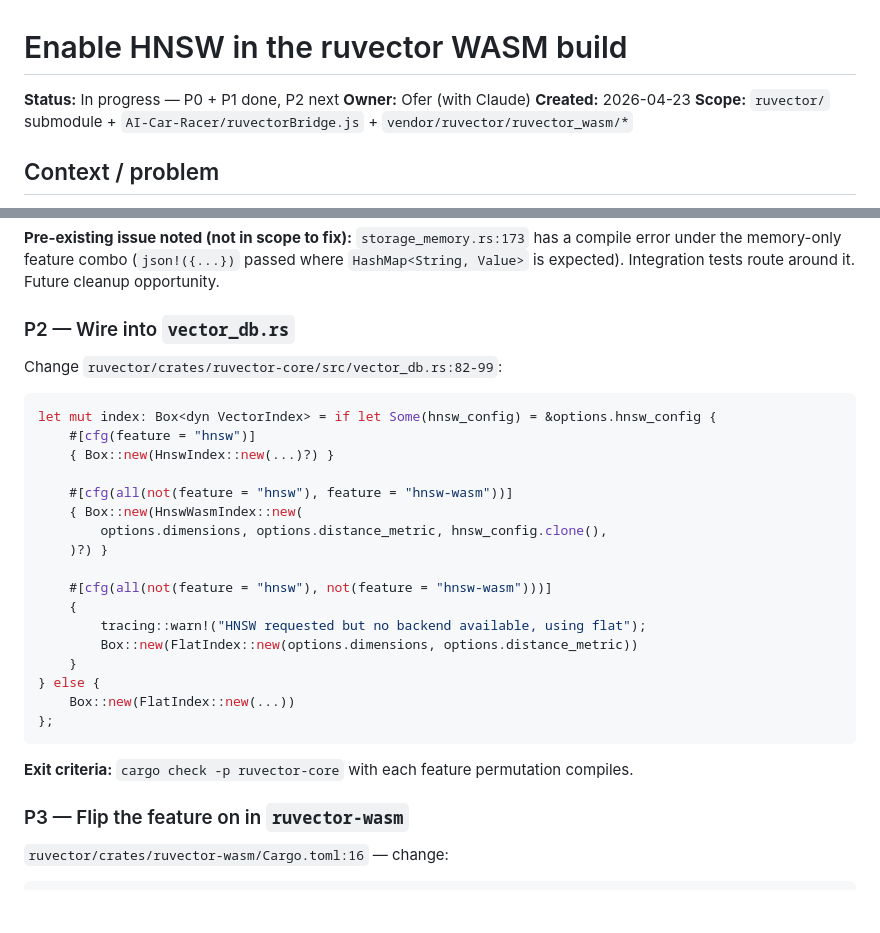
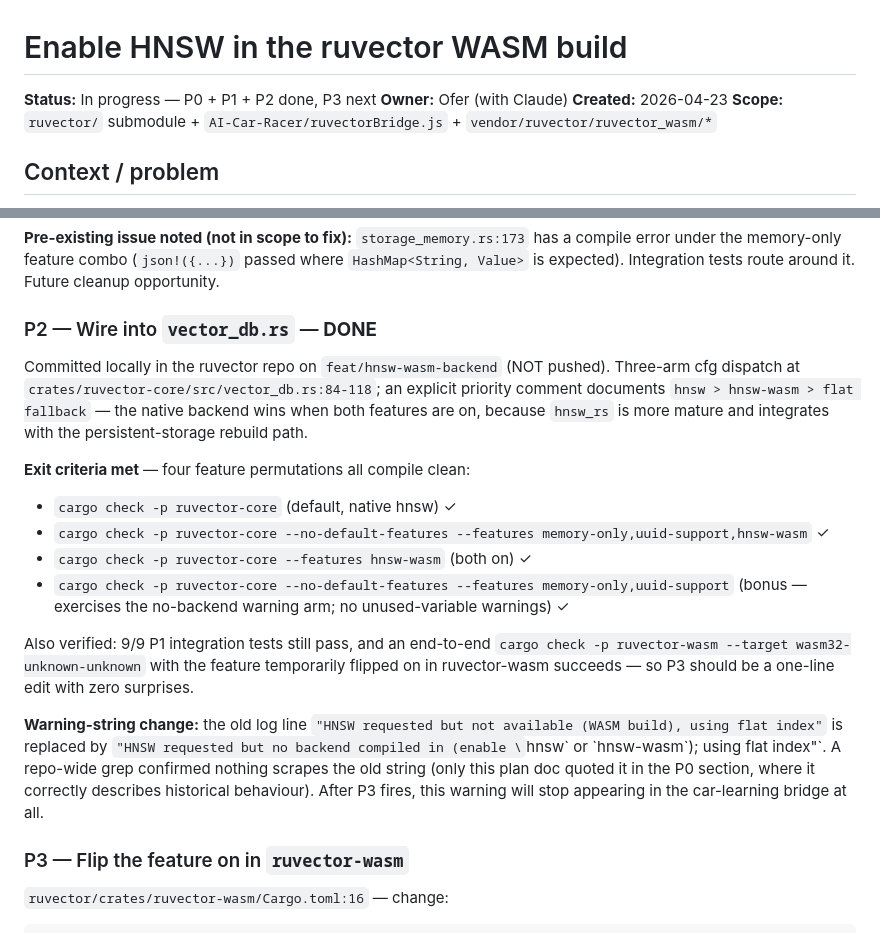
Before and after one commit to shaal/VectorVroom, a Markdown page: docs/plan/ruvector-hnsw-in-wasm.md, 2 parts joined by grey strips. GitHub-like rendering; blank space fills up the shorter version.

Commit message:
docs(plan): mark P2 (vector_db dispatch) done
Three-arm cfg dispatch committed locally in the ruvector repo on
feat/hnsw-wasm-backend. Four feature permutations verified clean; the
wasm32 end-to-end build was smoke-tested so P3 should be a one-liner.

````diff
--- a/docs/plan/ruvector-hnsw-in-wasm.md
+++ b/docs/plan/ruvector-hnsw-in-wasm.md
@@ -1,6 +1,6 @@
 # Enable HNSW in the ruvector WASM build
 
-**Status:** In progress — P0 + P1 done, P2 next
+**Status:** In progress — P0 + P1 + P2 done, P3 next
 **Owner:** Ofer (with Claude)
 **Created:** 2026-04-23
 **Scope:** `ruvector/` submodule + `AI-Car-Racer/ruvectorBridge.js` + `vendor/ruvector/ruvector_wasm/*`
@@ -73,31 +73,33 @@ Files added/edited (committed locally in the ruvector repo only, not pushed):
 
 **Pre-existing issue noted (not in scope to fix):** `storage_memory.rs:173` has a compile error under the memory-only feature combo (`json!({...})` passed where `HashMap<String, Value>` is expected). Integration tests route around it. Future cleanup opportunity.
 
-### P2 — Wire into `vector_db.rs`
+### P2 — Wire into `vector_db.rs` — **DONE**
 
-Change `ruvector/crates/ruvector-core/src/vector_db.rs:82-99`:
+Committed locally in the ruvector repo on `feat/hnsw-wasm-backend`
+(NOT pushed). Three-arm cfg dispatch at
+`crates/ruvector-core/src/vector_db.rs:84-118`; an explicit priority
+comment documents `hnsw > hnsw-wasm > flat fallback` — the native
+backend wins when both features are on, because `hnsw_rs` is more
+mature and integrates with the persistent-storage rebuild path.
 
-```rust
-let mut index: Box<dyn VectorIndex> = if let Some(hnsw_config) = &options.hnsw_config {
-    #[cfg(feature = "hnsw")]
-    { Box::new(HnswIndex::new(...)?) }
+**Exit criteria met** — four feature permutations all compile clean:
+- `cargo check -p ruvector-core` (default, native hnsw) ✓
+- `cargo check -p ruvector-core --no-default-features --features memory-only,uuid-support,hnsw-wasm` ✓
+- `cargo check -p ruvector-core --features hnsw-wasm` (both on) ✓
+- `cargo check -p ruvector-core --no-default-features --features memory-only,uuid-support` (bonus — exercises the no-backend warning arm; no unused-variable warnings) ✓
 
-    #[cfg(all(not(feature = "hnsw"), feature = "hnsw-wasm"))]
-    { Box::new(HnswWasmIndex::new(
-        options.dimensions, options.distance_metric, hnsw_config.clone(),
-    )?) }
+Also verified: 9/9 P1 integration tests still pass, and an end-to-end
+`cargo check -p ruvector-wasm --target wasm32-unknown-unknown` with the
+feature temporarily flipped on in ruvector-wasm succeeds — so P3
+should be a one-line edit with zero surprises.
 
-    #[cfg(all(not(feature = "hnsw"), not(feature = "hnsw-wasm")))]
-    {
-        tracing::warn!("HNSW requested but no backend available, using flat");
-        Box::new(FlatIndex::new(options.dimensions, options.distance_metric))
-    }
-} else {
-    Box::new(FlatIndex::new(...))
-};
-```
-
-**Exit criteria:** `cargo check -p ruvector-core` with each feature permutation compiles.
+**Warning-string change:** the old log line `"HNSW requested but not
+available (WASM build), using flat index"` is replaced by `"HNSW
+requested but no backend compiled in (enable \`hnsw\` or
+\`hnsw-wasm\`); using flat index"`. A repo-wide grep confirmed nothing
+scrapes the old string (only this plan doc quoted it in the P0 section,
+where it correctly describes historical behaviour). After P3 fires,
+this warning will stop appearing in the car-learning bridge at all.
 
 ### P3 — Flip the feature on in `ruvector-wasm`
 
````
